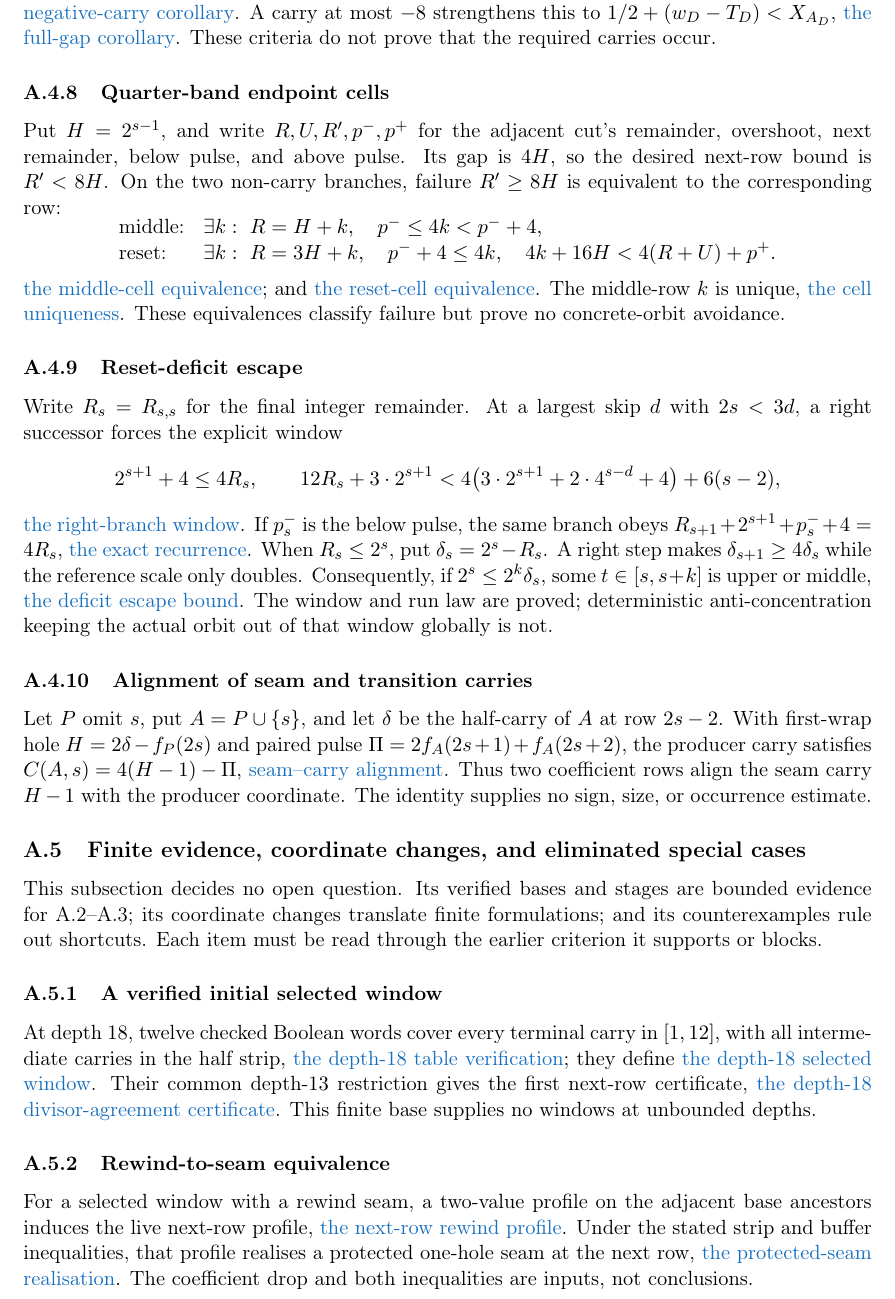
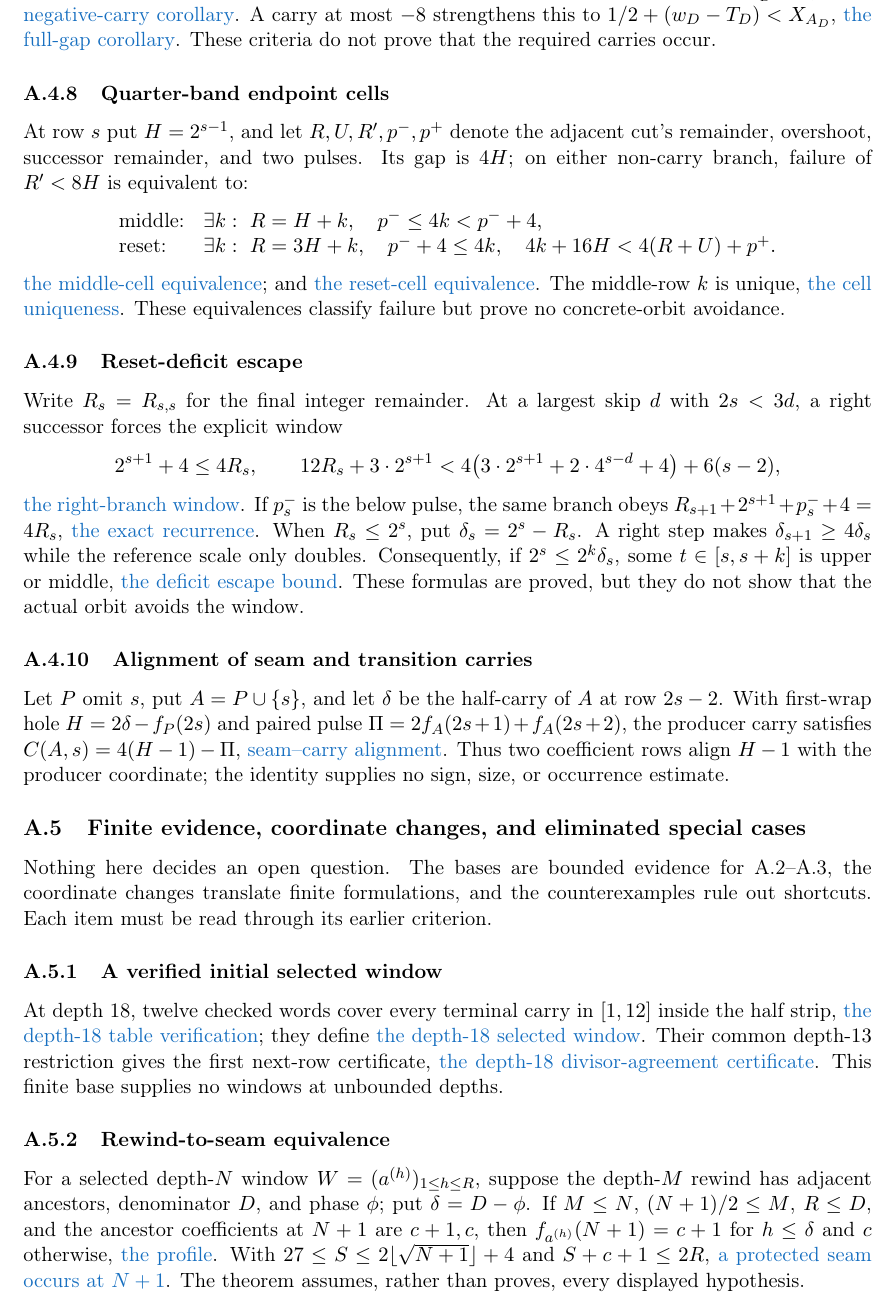
Before and after one commit to wcook04/plectis-lean-erdos249-257, a LaTeX paper (paper/erdos249-257-main-paper.tex): part of page 31 of 53, cut so that both start at the same text. Compiled offline with pdfLaTeX.

Commit message:
Expose the rewind-to-seam hypotheses

```diff
--- a/paper/erdos249-257-main-paper.tex
+++ b/paper/erdos249-257-main-paper.tex
@@ -1615,10 +1615,9 @@ These criteria do not prove that the required carries occur.
 
 \subsubsection{Quarter-band endpoint cells}\label{res:quarterband}
 
-Put $H=2^{s-1}$, and write $R,U,R',p^-,p^+$ for the adjacent cut's
-remainder, overshoot, next remainder, below pulse, and above pulse.  Its gap
-is $4H$, so the desired next-row bound is $R'<8H$.  On the two non-carry
-branches, failure $R'\geq8H$ is equivalent to the corresponding row:
+At row $s$ put $H=2^{s-1}$, and let $R,U,R',p^-,p^+$ denote the adjacent
+cut's remainder, overshoot, successor remainder, and two pulses.  Its gap is
+$4H$; on either non-carry branch, failure of $R'<8H$ is equivalent to:
 \[
  \begin{array}{ll}
  \text{middle:}&\exists k:\ R=H+k,\quad p^-\leq4k<p^-+4,\\
@@ -1650,8 +1649,8 @@ When $R_s\leq2^s$, put $\delta_s=2^s-R_s$.  A right step makes
 $\delta_{s+1}\geq4\delta_s$ while the reference scale only doubles.
 Consequently, if $2^s\leq2^k\delta_s$, some $t\in[s,s+k]$ is upper or middle,
 \lword{HalfCylinderResetDeficitEscape.lean}{261}{upperOrMiddle_within_of_two_pow_deficit}{the deficit escape bound}.
-The window and run law are proved; deterministic anti-concentration keeping
-the actual orbit out of that window globally is not.
+These formulas are proved, but they do not show that the actual orbit avoids
+the window.
 
 \subsubsection{Alignment of seam and transition carries}\label{res:seamproducer}
 
@@ -1661,21 +1660,21 @@ $H=2\delta-f_P(2s)$ and paired pulse
 $\Pi=2f_A(2s+1)+f_A(2s+2)$, the producer carry satisfies
 $C(A,s)=4(H-1)-\Pi$,
 \lword{HalfCylinderSeamProducerAlignment.lean}{24}{producerCarry_insert_eq_four_mul_shiftedHole_sub_pulse}{seam--carry alignment}.
-Thus two coefficient rows align the seam carry $H-1$ with the producer
-coordinate.  The identity supplies no sign, size, or occurrence estimate.
+Thus two coefficient rows align $H-1$ with the producer coordinate; the
+identity supplies no sign, size, or occurrence estimate.
 
 \subsection{Finite evidence, coordinate changes, and eliminated special cases}
 \label{app:half-evidence}
 
-This subsection decides no open question.  Its verified bases and stages
-are bounded evidence for A.2--A.3; its coordinate changes translate finite
-formulations; and its counterexamples rule out shortcuts.  Each item must be
-read through the earlier criterion it supports or blocks.
+Nothing here decides an open question.  The bases are bounded evidence for
+A.2--A.3, the coordinate changes translate finite formulations, and the
+counterexamples rule out shortcuts.  Each item must be read through its
+earlier criterion.
 
 \subsubsection{A verified initial selected window}\label{res:selectedwindowbase}
 
-At depth $18$, twelve checked Boolean words cover every terminal carry in
-$[1,12]$, with all intermediate carries in the half strip,
+At depth $18$, twelve checked words cover every terminal carry in $[1,12]$
+inside the half strip,
 \lword{HalfCarrySelectedWindowBase.lean}{79}{depth18TableCheck_eq_true}{the depth-\(18\) table verification};
 they define
 \lword{HalfCarrySelectedWindowBase.lean}{129}{depth18SelectedHalfWindow}{the depth-\(18\) selected window}.
@@ -1685,13 +1684,15 @@ This finite base supplies no windows at unbounded depths.
 
 \subsubsection{Rewind-to-seam equivalence}\label{res:rewindseambridge}
 
-For a selected window with a rewind seam, a two-value profile on the adjacent
-base ancestors induces the live next-row profile,
-\lword{RewindSeamOperationalBridge.lean}{140}{nextRow_profile_of_rewindSeam}{the next-row rewind profile}.
-Under the stated strip and buffer inequalities, that profile realises a
-protected one-hole seam at the next row,
-\lword{RewindSeamOperationalBridge.lean}{217}{protectedEvenSeamRealizedAt_succ_of_profile}{the protected-seam realisation}.
-The coefficient drop and both inequalities are inputs, not conclusions.
+For a selected depth-$N$ window $W=(a^{(h)})_{1\leq h\leq R}$, suppose the
+depth-$M$ rewind has adjacent ancestors, denominator $D$, and phase $\phi$;
+put $\delta=D-\phi$.  If $M\leq N$, $(N+1)/2\leq M$, $R\leq D$, and the
+ancestor coefficients at $N+1$ are $c+1,c$, then
+$f_{a^{(h)}}(N+1)=c+1$ for $h\leq\delta$ and $c$ otherwise,
+\lword{RewindSeamOperationalBridge.lean}{140}{nextRow_profile_of_rewindSeam}{the profile}.
+With $27\leq S\leq2\lfloor\sqrt{N+1}\rfloor+4$ and $S+c+1\leq2R$,
+\lword{RewindSeamOperationalBridge.lean}{217}{protectedEvenSeamRealizedAt_succ_of_profile}{a protected seam occurs at \(N+1\)}.
+The theorem assumes, rather than proves, every displayed hypothesis.
 
 \subsubsection{Selected suffix cylinders}
 
```
Also changed, not shown: erdos249-257-main-paper.pdf, 2 other files.
